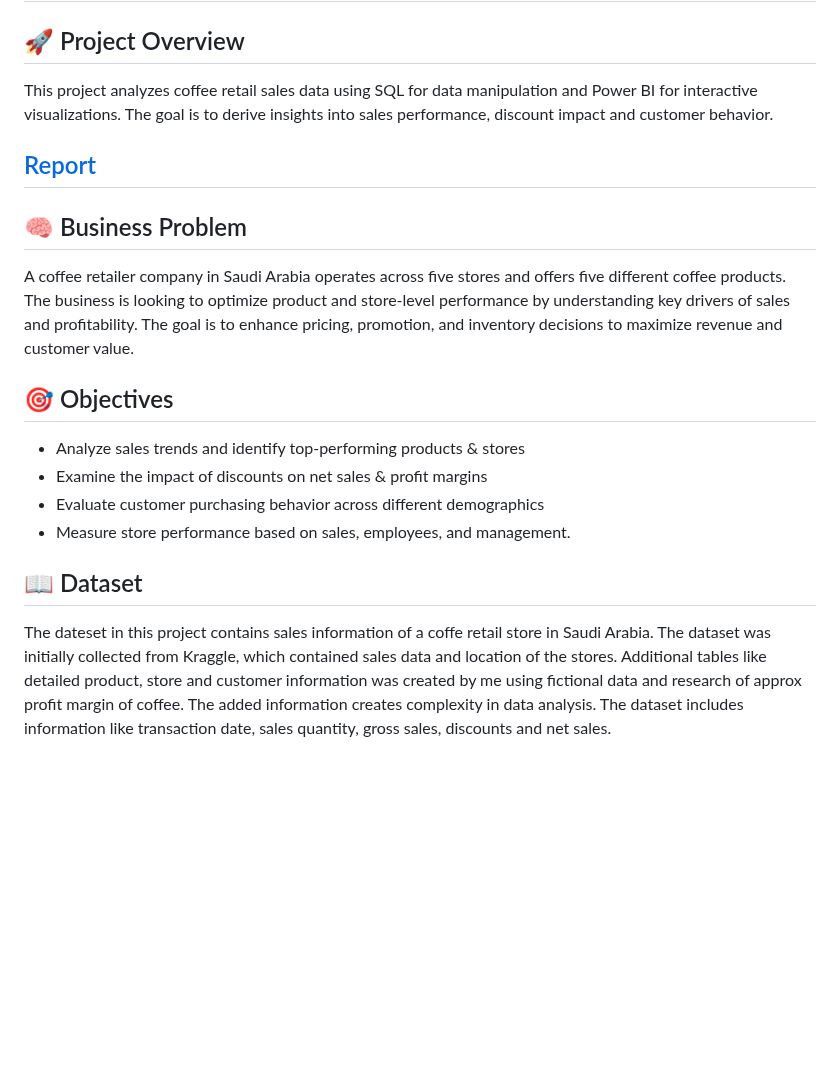
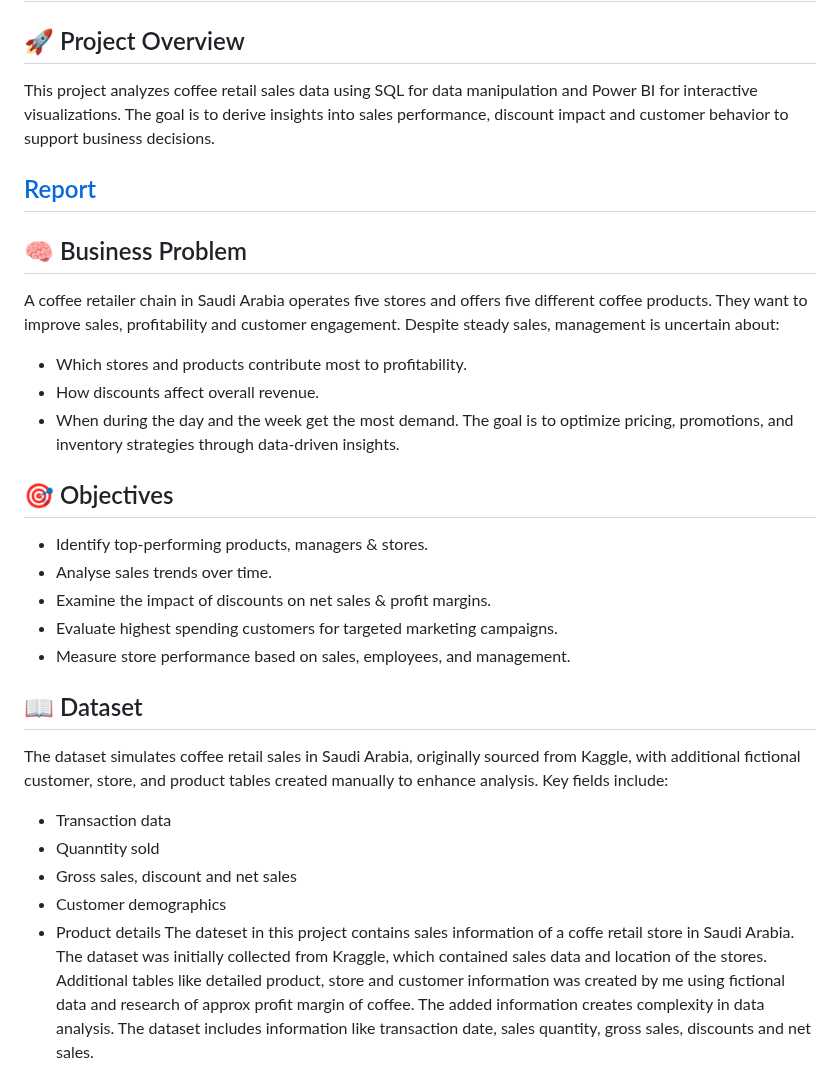
Before and after one commit to Trevor20/SQL-PowerBI-Portfolio, a Markdown page: projects/Project5-CoffeeRetailAnalysis/README.md, the part around the change. GitHub-like rendering; blank space fills up the shorter version.

```diff
--- a/projects/Project5-CoffeeRetailAnalysis/README.md
+++ b/projects/Project5-CoffeeRetailAnalysis/README.md
@@ -2,23 +2,34 @@
 
 ## 🚀 Project Overview
 
-This project analyzes coffee retail sales data using SQL for data manipulation and Power BI for interactive visualizations. The goal is to derive insights into sales performance, discount impact and customer behavior.
+This project analyzes coffee retail sales data using SQL for data manipulation and Power BI for interactive visualizations. The goal is to derive insights into sales performance, discount impact and customer behavior to support business decisions.
 
 ## [Report](https://github.com/Trevor20/SQL-PowerBI-Portfolio/tree/main/projects/Project5-CoffeeRetailAnalysis/reports)
 
 ## 🧠 Business Problem
 
-A coffee retailer company in Saudi Arabia operates across five stores and offers five different coffee products. The business is looking to optimize product and store-level performance by understanding key drivers of sales and profitability. The goal is to enhance pricing, promotion, and inventory decisions to maximize revenue and customer value.
+A coffee retailer chain in Saudi Arabia operates five stores and offers five different coffee products. They want to improve sales, profitability and customer engagement. Despite steady sales, management is uncertain about:
+- Which stores and products contribute most to profitability.
+- How discounts affect overall revenue.
+- When during the day and the week get the most demand.
+The goal is to optimize pricing, promotions, and inventory strategies through data-driven insights.
 
 ## 🎯 Objectives
 
-- Analyze sales trends and identify top-performing products & stores
-- Examine the impact of discounts on net sales & profit margins
-- Evaluate customer purchasing behavior across different demographics
+- Identify top-performing products, managers & stores.
+- Analyse sales trends over time.
+- Examine the impact of discounts on net sales & profit margins.
+- Evaluate highest spending customers for targeted marketing campaigns.
 - Measure store performance based on sales, employees, and management.
 
 ## 📖 Dataset
 
+The dataset simulates coffee retail sales in Saudi Arabia, originally sourced from Kaggle, with additional fictional customer, store, and product tables created manually to enhance analysis. Key fields include:
+- Transaction data
+- Quanntity sold
+- Gross sales, discount and net sales
+- Customer demographics
+- Product details
 The dateset in this project contains sales information of a coffe retail store in Saudi Arabia. The dataset was initially collected from Kraggle, which contained sales data and location of the stores. Additional tables like detailed product, store and customer information was created by me using fictional data and research of approx profit margin of coffee. The added information creates complexity in data analysis. The dataset includes information like transaction date, sales quantity, gross sales, discounts and net sales.
 
 ## 🧰 Tools Used
```
